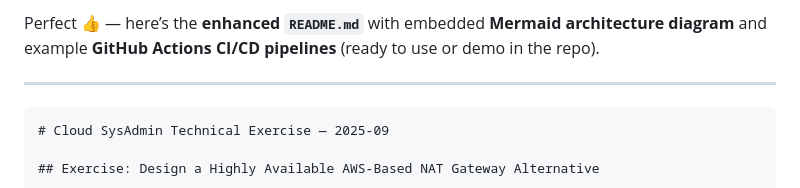
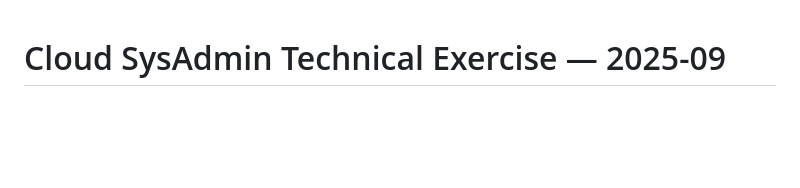
Before and after one commit to vilyaua/test_task, a Markdown page: README.md, the part around the change. Rendered like a GitHub page; blank space fills up the shorter version.

`````diff
--- a/README.md
+++ b/README.md
@@ -1,8 +1,3 @@
-Perfect 👍 — here’s the **enhanced `README.md`** with embedded **Mermaid architecture diagram** and example **GitHub Actions CI/CD pipelines** (ready to use or demo in the repo).
-
----
-
-````markdown
 # Cloud SysAdmin Technical Exercise — 2025-09
 
 ## Exercise: Design a Highly Available AWS-Based NAT Gateway Alternative
`````
